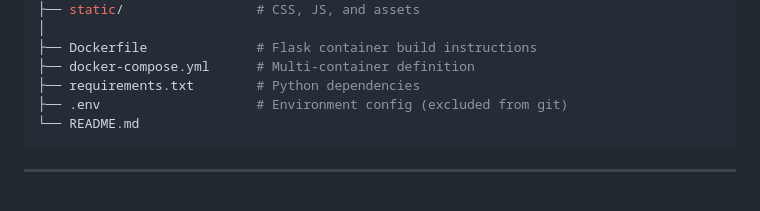
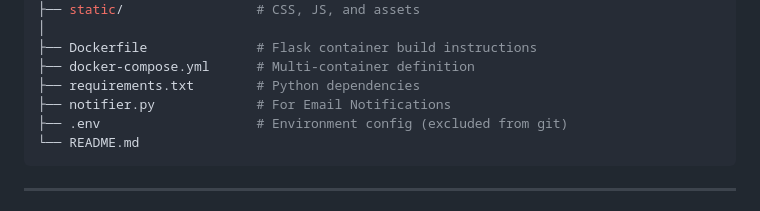
Before and after one commit to Xalvyte/SafeHouse, a Markdown page: README.md, the part around the change. GitHub-like rendering.

````diff
--- a/README.md
+++ b/README.md
@@ -162,6 +162,7 @@ safehouse/
 ├── Dockerfile              # Flask container build instructions
 ├── docker-compose.yml      # Multi-container definition
 ├── requirements.txt        # Python dependencies
+├── notifier.py             # For Email Notifications
 ├── .env                    # Environment config (excluded from git)
 └── README.md
 ```
````
